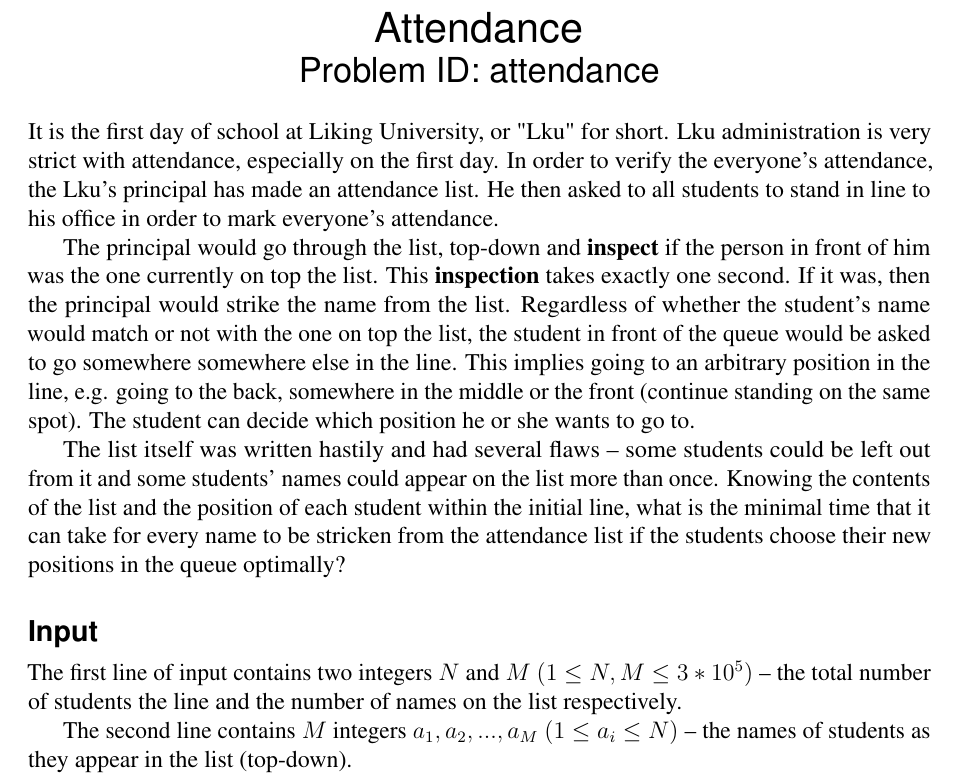
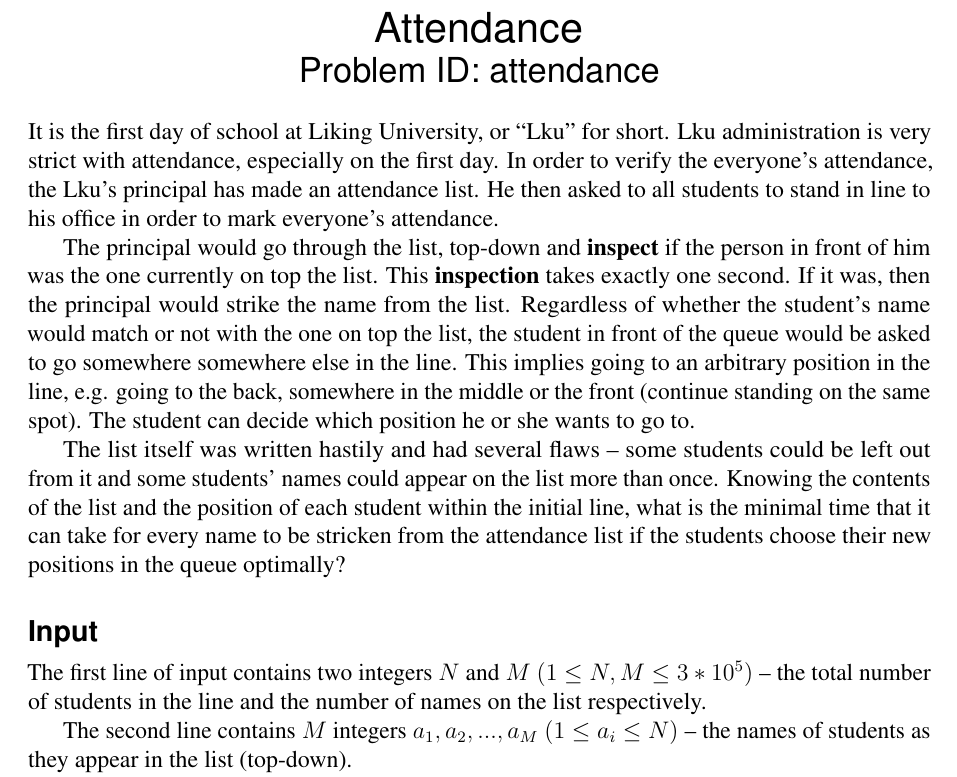
Before and after one commit to Kodsport/liu-coding-challenge-2019, a LaTeX document (liu2019problems.tex, which reads attendance/problem_statement/problem.en.tex): part of page 3 of 12, cut so that both start at the same text. Compiled offline with pdfLaTeX.

Commit message:
Minor typo fixes

```diff
--- a/attendance/problem_statement/problem.en.tex
+++ b/attendance/problem_statement/problem.en.tex
@@ -1,5 +1,5 @@
 \problemname{Attendance}
-It is the first day of school at Liking University, or "Lku" for short.
+It is the first day of school at Liking University, or ``Lku'' for short.
 Lku administration is very strict with attendance, especially on the first day.
 In order to verify the everyone's attendance, the Lku's principal has made an attendance list.
 He then asked to all students to stand in line to his office in order to mark everyone's attendance.
@@ -15,7 +15,7 @@ The list itself was written hastily and had several flaws -- some students could
 Knowing the contents of the list and the position of each student within the initial line, what is the minimal time that it can take for every name to be stricken from the attendance list if the students choose their new positions in the queue optimally?
 
 \section*{Input}
-The first line of input contains two integers $N$ and $M$ $(1 \leq N, M \leq 3*10^5)$ -- the total number of students the line and the number of names on the list respectively.
+The first line of input contains two integers $N$ and $M$ $(1 \leq N, M \leq 3*10^5)$ -- the total number of students in the line and the number of names on the list respectively.
 
 The second line contains $M$ integers $a_1, a_2, ... , a_M$ $(1 \leq a_i \leq N)$ -- the names of students as they appear in the list (top-down).
 
```
